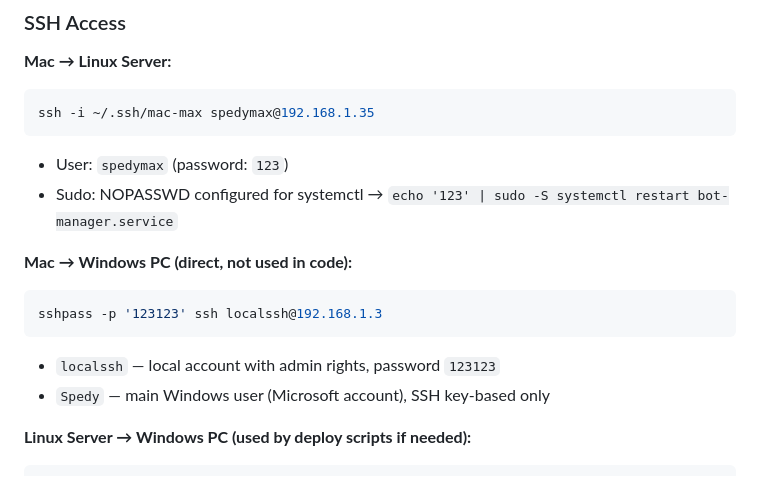
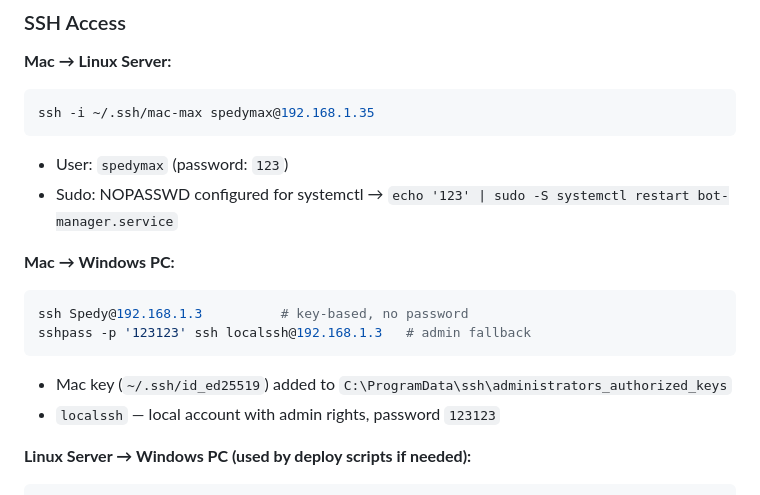
Before and after one commit to Spedymax/tg-bot, a Markdown page: CLAUDE.md, the part around the change. Drawn GitHub-style.

Commit message:
docs: add Mac->PC direct SSH access

````diff
--- a/CLAUDE.md
+++ b/CLAUDE.md
@@ -39,12 +39,13 @@ ssh -i ~/.ssh/mac-max spedymax@192.168.1.35
 - User: `spedymax` (password: `123`)
 - Sudo: NOPASSWD configured for systemctl → `echo '123' | sudo -S systemctl restart bot-manager.service`
 
-**Mac → Windows PC (direct, not used in code):**
+**Mac → Windows PC:**
 ```bash
-sshpass -p '123123' ssh localssh@192.168.1.3
+ssh Spedy@192.168.1.3          # key-based, no password
+sshpass -p '123123' ssh localssh@192.168.1.3   # admin fallback
 ```
+- Mac key (`~/.ssh/id_ed25519`) added to `C:\ProgramData\ssh\administrators_authorized_keys`
 - `localssh` — local account with admin rights, password `123123`
-- `Spedy` — main Windows user (Microsoft account), SSH key-based only
 
 **Linux Server → Windows PC (used by deploy scripts if needed):**
 ```bash
````
